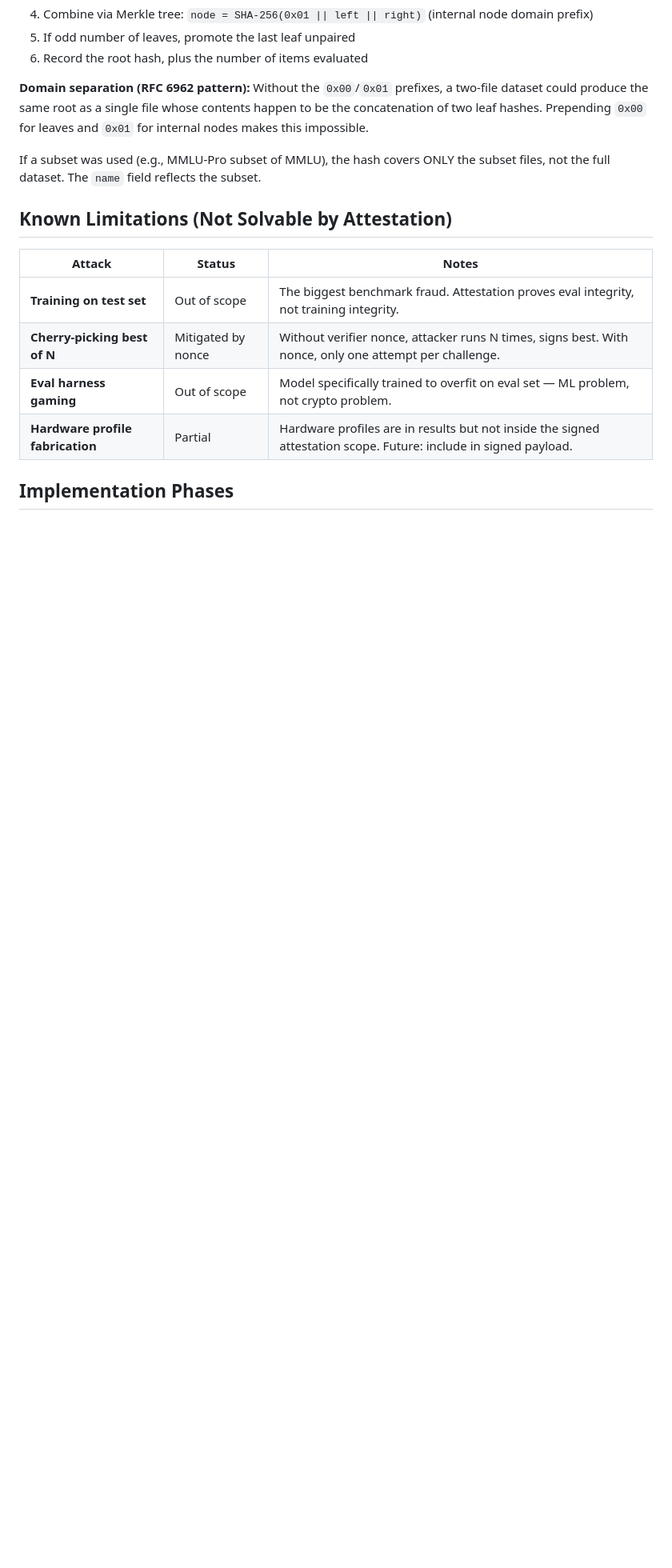
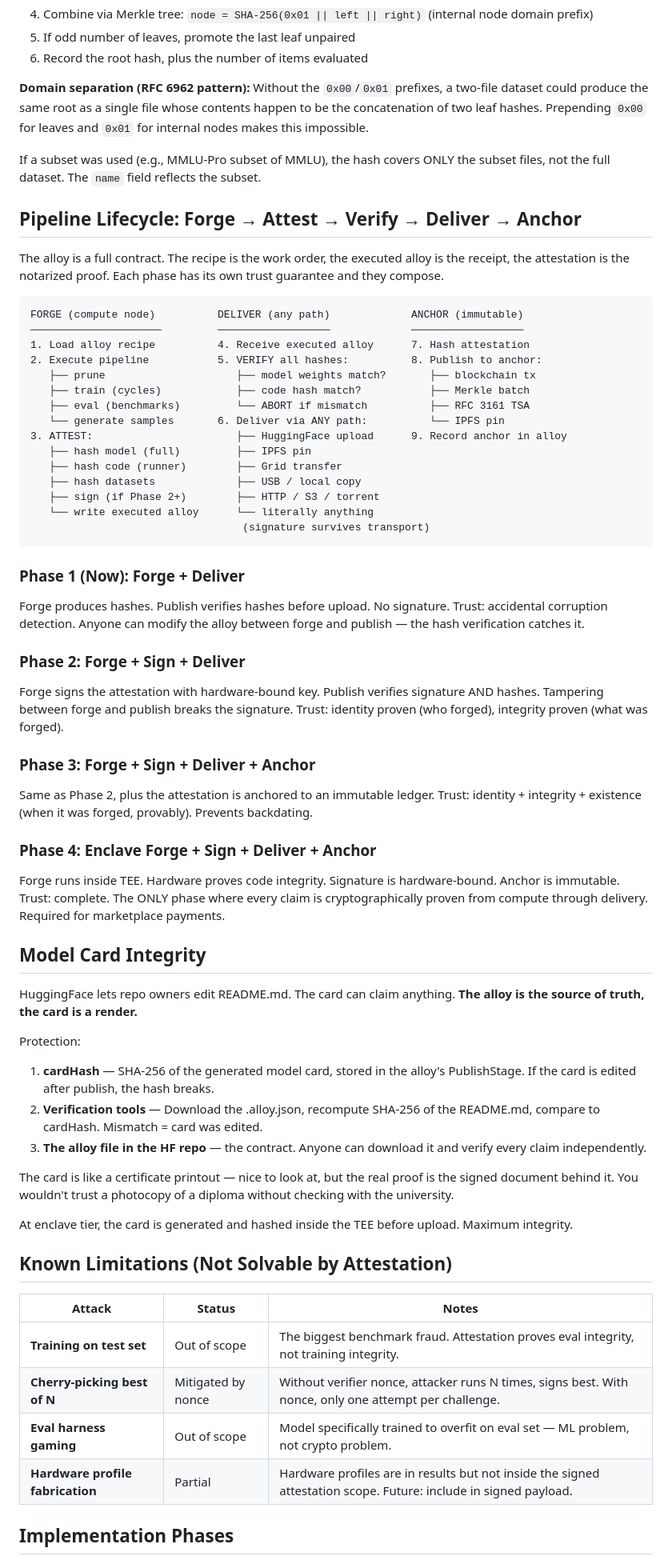
Before and after one commit to CambrianTech/forge-alloy, a Markdown page: docs/ATTESTATION.md, the part around the change. Shown at 80% size. GitHub-like rendering; blank space fills up the shorter version.

Commit message:
Pipeline lifecycle: forge → attest → verify → deliver → anchor
- Full pipeline lifecycle documented with trust guarantees per phase
- Delivery is transport-agnostic — HF, IPFS, grid, USB, HTTP, anything
  Signature survives any transport. No central authority needed.
- Model card integrity: cardHash in PublishStage, verification tools
  flag edits. Alloy is source of truth, card is a render.
- TrustAnchor struct for external immutable proof (blockchain, Merkle,
  RFC 3161, IPFS, custom). Signature proves integrity, anchor proves
  existence. Together they prevent tampering AND backdating.

````diff
--- a/docs/ATTESTATION.md
+++ b/docs/ATTESTATION.md
@@ -159,6 +159,57 @@ Dataset hash must be deterministic and cover exactly the subset used:
 
 If a subset was used (e.g., MMLU-Pro subset of MMLU), the hash covers ONLY the subset files, not the full dataset. The `name` field reflects the subset.
 
+## Pipeline Lifecycle: Forge → Attest → Verify → Deliver → Anchor
+
+The alloy is a full contract. The recipe is the work order, the executed alloy is the receipt, the attestation is the notarized proof. Each phase has its own trust guarantee and they compose.
+
+```
+FORGE (compute node)          DELIVER (any path)             ANCHOR (immutable)
+─────────────────────         ──────────────────             ──────────────────
+1. Load alloy recipe          4. Receive executed alloy      7. Hash attestation
+2. Execute pipeline           5. VERIFY all hashes:          8. Publish to anchor:
+   ├── prune                     ├── model weights match?       ├── blockchain tx
+   ├── train (cycles)            ├── code hash match?           ├── Merkle batch
+   ├── eval (benchmarks)         └── ABORT if mismatch          ├── RFC 3161 TSA
+   └── generate samples       6. Deliver via ANY path:          └── IPFS pin
+3. ATTEST:                       ├── HuggingFace upload      9. Record anchor in alloy
+   ├── hash model (full)         ├── IPFS pin
+   ├── hash code (runner)        ├── Grid transfer
+   ├── hash datasets             ├── USB / local copy
+   ├── sign (if Phase 2+)        ├── HTTP / S3 / torrent
+   └── write executed alloy      └── literally anything
+                                  (signature survives transport)
+```
+
+### Phase 1 (Now): Forge + Deliver
+
+Forge produces hashes. Publish verifies hashes before upload. No signature. Trust: accidental corruption detection. Anyone can modify the alloy between forge and publish — the hash verification catches it.
+
+### Phase 2: Forge + Sign + Deliver
+
+Forge signs the attestation with hardware-bound key. Publish verifies signature AND hashes. Tampering between forge and publish breaks the signature. Trust: identity proven (who forged), integrity proven (what was forged).
+
+### Phase 3: Forge + Sign + Deliver + Anchor
+
+Same as Phase 2, plus the attestation is anchored to an immutable ledger. Trust: identity + integrity + existence (when it was forged, provably). Prevents backdating.
+
+### Phase 4: Enclave Forge + Sign + Deliver + Anchor
+
+Forge runs inside TEE. Hardware proves code integrity. Signature is hardware-bound. Anchor is immutable. Trust: complete. The ONLY phase where every claim is cryptographically proven from compute through delivery. Required for marketplace payments.
+
+## Model Card Integrity
+
+HuggingFace lets repo owners edit README.md. The card can claim anything. **The alloy is the source of truth, the card is a render.**
+
+Protection:
+1. **cardHash** — SHA-256 of the generated model card, stored in the alloy's PublishStage. If the card is edited after publish, the hash breaks.
+2. **Verification tools** — Download the .alloy.json, recompute SHA-256 of the README.md, compare to cardHash. Mismatch = card was edited.
+3. **The alloy file in the HF repo** — the contract. Anyone can download it and verify every claim independently.
+
+The card is like a certificate printout — nice to look at, but the real proof is the signed document behind it. You wouldn't trust a photocopy of a diploma without checking with the university.
+
+At enclave tier, the card is generated and hashed inside the TEE before upload. Maximum integrity.
+
 ## Known Limitations (Not Solvable by Attestation)
 
 | Attack | Status | Notes |
````
Also changed, not shown: README.md (+10 -2 lines).
